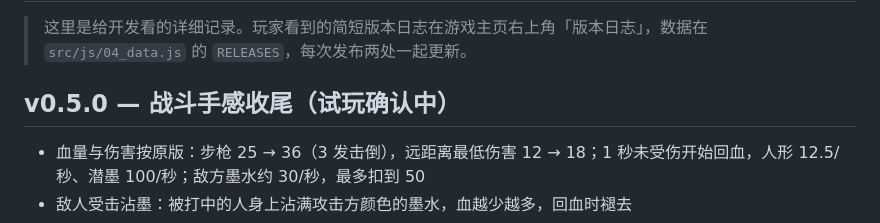
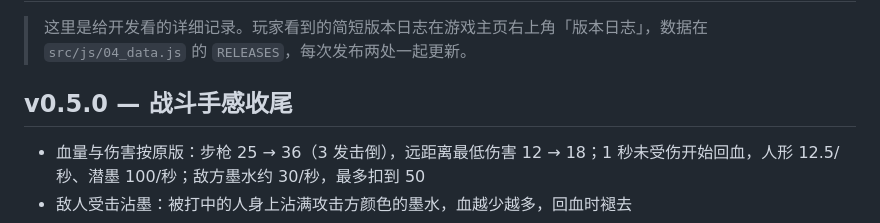
Before and after one commit to isaachang/splash-rush, a Markdown page: CHANGELOG.md, the part around the change. Drawn GitHub-style.

Commit message:
docs: v0.5.0 发布说明

```diff
--- a/CHANGELOG.md
+++ b/CHANGELOG.md
@@ -2,7 +2,7 @@
 
 > 这里是给开发看的详细记录。玩家看到的简短版本日志在游戏主页右上角「版本日志」，数据在 `src/js/04_data.js` 的 `RELEASES`，每次发布两处一起更新。
 
-## v0.5.0 — 战斗手感收尾（试玩确认中）
+## v0.5.0 — 战斗手感收尾
 - 血量与伤害按原版：步枪 25 → 36（3 发击倒），远距离最低伤害 12 → 18；1 秒未受伤开始回血，人形 12.5/秒、潜墨 100/秒；敌方墨水约 30/秒，最多扣到 50
 - 敌人受击沾墨：被打中的人身上沾满攻击方颜色的墨水，血越少越多，回血时褪去
 - 超级跳：按 M 打开大地图，点击队友（或按 1/2/3）→ 蹲下蓄力 0.6 秒 → 化作墨团沿抛物线飞到队友身边（1.2～1.9 秒，镜头拉高俯瞰）；落点是地面上脉动收缩的圆环，所有人都看得见；阵亡时也能选目标，复活后从出生点直接飞过去；机器人复活时也会随机跳到队友身边
```
